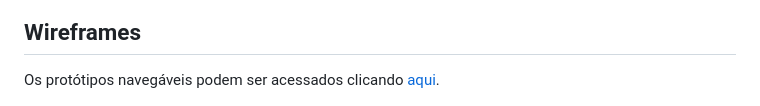
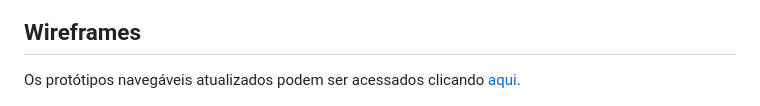
Before and after one commit to lucaazalim/tiaw-fincouple, a Markdown page: docs/relatorio/README.md, the part around the change. Rendered like a GitHub page.

```diff
--- a/docs/relatorio/README.md
+++ b/docs/relatorio/README.md
@@ -118,7 +118,7 @@ Como demonstrado no fluxo de usuário abaixo, cada requisito funcional dará ori
 
 ## Wireframes
 
-Os protótipos navegáveis podem ser acessados clicando [aqui](https://www.figma.com/proto/vUBvqTOmmNrf4tO5YCQ9Qv/landing-page?node-id=1-2&scaling=scale-down&page-id=0%3A1&starting-point-node-id=43%3A56).
+Os protótipos navegáveis atualizados podem ser acessados clicando [aqui](https://www.figma.com/proto/vUBvqTOmmNrf4tO5YCQ9Qv/landing-page?node-id=1-2&scaling=scale-down&page-id=0%3A1&starting-point-node-id=43%3A56).
 
 ![image](imagens/wireframes.png)
 
```
Also changed, not shown: docs/relatorio/imagens/wireframes.png, 1 other file.
